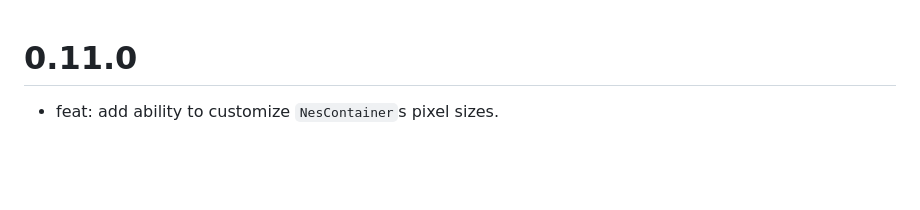
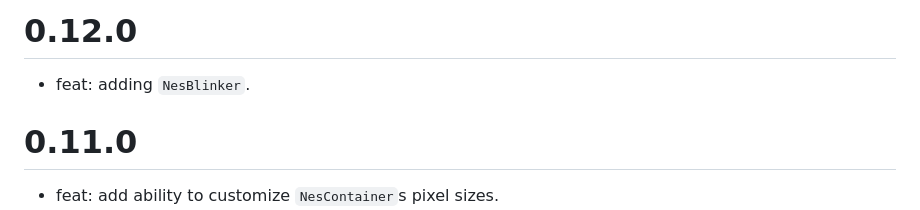
Before and after one commit to erickzanardo/nes_ui, a Markdown page: CHANGELOG.md, the part around the change. GitHub-like rendering; blank space fills up the shorter version.

Commit message:
examples and changelog

```diff
--- a/CHANGELOG.md
+++ b/CHANGELOG.md
@@ -1,3 +1,6 @@
+# 0.12.0
+ - feat: adding `NesBlinker`.
+
 # 0.11.0
  - feat: add ability to customize `NesContainer`s pixel sizes.
  - feat: add ability to customize `NesButton`s pixel sizes.
```
